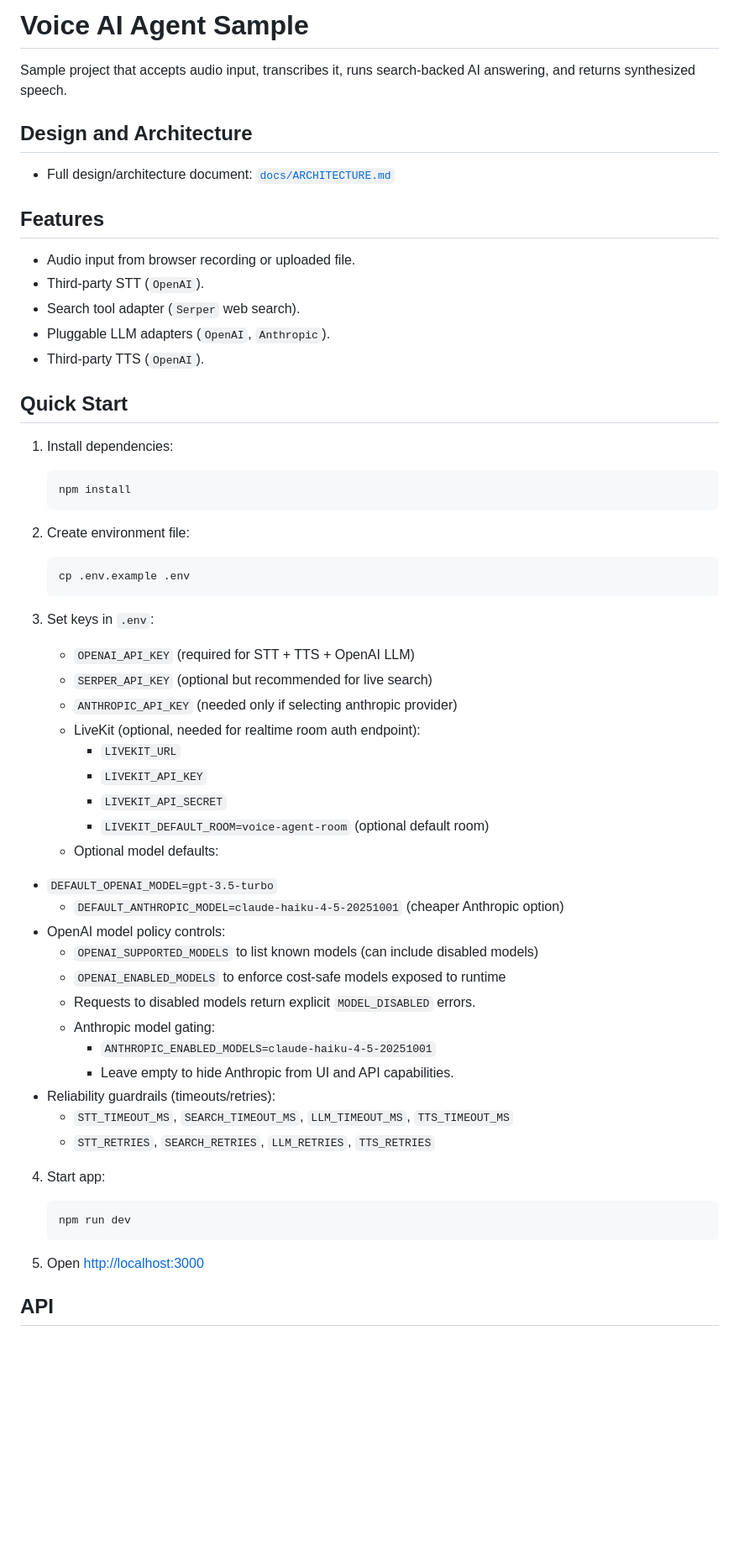
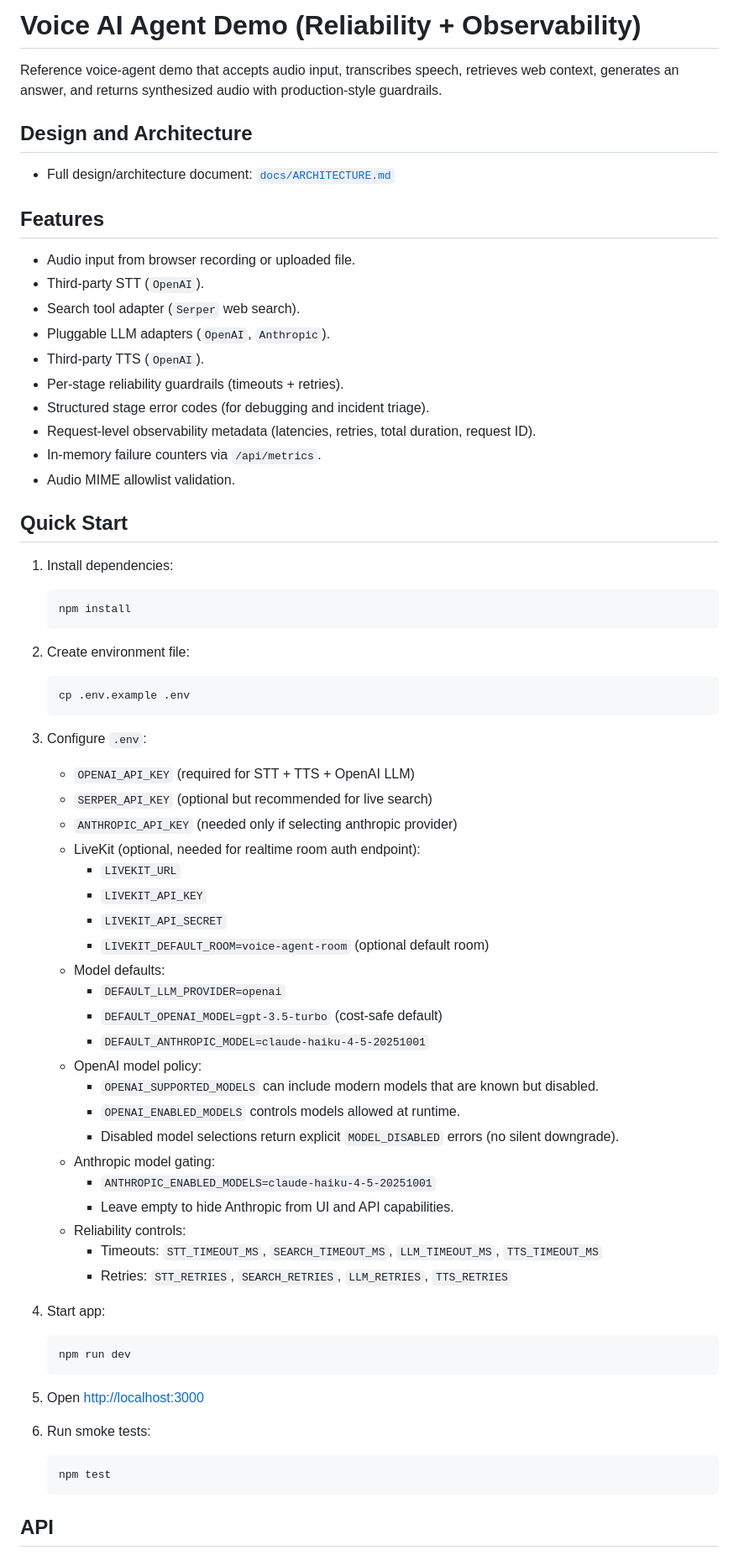
Before and after one commit to ninja-nb/voice-agent-demo, a Markdown page: README.md, the part around one of its changes. Shown at 84% size. Rendered like a GitHub page; blank space fills up the shorter version.

````diff
--- a/README.md
+++ b/README.md
@@ -1,6 +1,6 @@
-# Voice AI Agent Sample
+# Voice AI Agent Demo (Reliability + Observability)
 
-Sample project that accepts audio input, transcribes it, runs search-backed AI answering, and returns synthesized speech.
+Reference voice-agent demo that accepts audio input, transcribes speech, retrieves web context, generates an answer, and returns synthesized audio with production-style guardrails.
 
 ## Design and Architecture
 
@@ -13,6 +13,11 @@ Sample project that accepts audio input, transcribes it, runs search-backed AI a
 - Search tool adapter (`Serper` web search).
 - Pluggable LLM adapters (`OpenAI`, `Anthropic`).
 - Third-party TTS (`OpenAI`).
+- Per-stage reliability guardrails (timeouts + retries).
+- Structured stage error codes (for debugging and incident triage).
+- Request-level observability metadata (latencies, retries, total duration, request ID).
+- In-memory failure counters via `/api/metrics`.
+- Audio MIME allowlist validation.
 
 ## Quick Start
 
@@ -28,7 +33,7 @@ Sample project that accepts audio input, transcribes it, runs search-backed AI a
    cp .env.example .env
    ```
 
-3. Set keys in `.env`:
+3. Configure `.env`:
    - `OPENAI_API_KEY` (required for STT + TTS + OpenAI LLM)
    - `SERPER_API_KEY` (optional but recommended for live search)
    - `ANTHROPIC_API_KEY` (needed only if selecting anthropic provider)
@@ -37,19 +42,20 @@ Sample project that accepts audio input, transcribes it, runs search-backed AI a
      - `LIVEKIT_API_KEY`
      - `LIVEKIT_API_SECRET`
      - `LIVEKIT_DEFAULT_ROOM=voice-agent-room` (optional default room)
-   - Optional model defaults:
-  - `DEFAULT_OPENAI_MODEL=gpt-3.5-turbo`
-     - `DEFAULT_ANTHROPIC_MODEL=claude-haiku-4-5-20251001` (cheaper Anthropic option)
-- OpenAI model policy controls:
-  - `OPENAI_SUPPORTED_MODELS` to list known models (can include disabled models)
-  - `OPENAI_ENABLED_MODELS` to enforce cost-safe models exposed to runtime
-  - Requests to disabled models return explicit `MODEL_DISABLED` errors.
+   - Model defaults:
+     - `DEFAULT_LLM_PROVIDER=openai`
+     - `DEFAULT_OPENAI_MODEL=gpt-3.5-turbo` (cost-safe default)
+     - `DEFAULT_ANTHROPIC_MODEL=claude-haiku-4-5-20251001`
+   - OpenAI model policy:
+     - `OPENAI_SUPPORTED_MODELS` can include modern models that are known but disabled.
+     - `OPENAI_ENABLED_MODELS` controls models allowed at runtime.
+     - Disabled model selections return explicit `MODEL_DISABLED` errors (no silent downgrade).
    - Anthropic model gating:
      - `ANTHROPIC_ENABLED_MODELS=claude-haiku-4-5-20251001`
      - Leave empty to hide Anthropic from UI and API capabilities.
-- Reliability guardrails (timeouts/retries):
-  - `STT_TIMEOUT_MS`, `SEARCH_TIMEOUT_MS`, `LLM_TIMEOUT_MS`, `TTS_TIMEOUT_MS`
-  - `STT_RETRIES`, `SEARCH_RETRIES`, `LLM_RETRIES`, `TTS_RETRIES`
+   - Reliability controls:
+     - Timeouts: `STT_TIMEOUT_MS`, `SEARCH_TIMEOUT_MS`, `LLM_TIMEOUT_MS`, `TTS_TIMEOUT_MS`
+     - Retries: `STT_RETRIES`, `SEARCH_RETRIES`, `LLM_RETRIES`, `TTS_RETRIES`
 
 4. Start app:
 
@@ -58,6 +64,12 @@ Sample project that accepts audio input, transcribes it, runs search-backed AI a
    ```
 
 5. Open [http://localhost:3000](http://localhost:3000)
+
+6. Run smoke tests:
+
+   ```bash
+   npm test
+   ```
 
 ## API
 
````
Also changed, not shown: other parts of README.md (+15 -2 lines), docs/interview-speaker-notes.md (deleted, +0 -106 lines).
